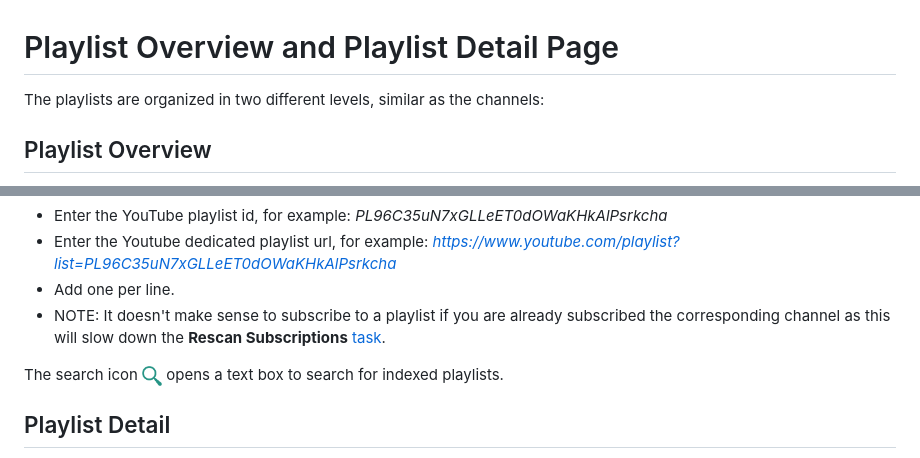
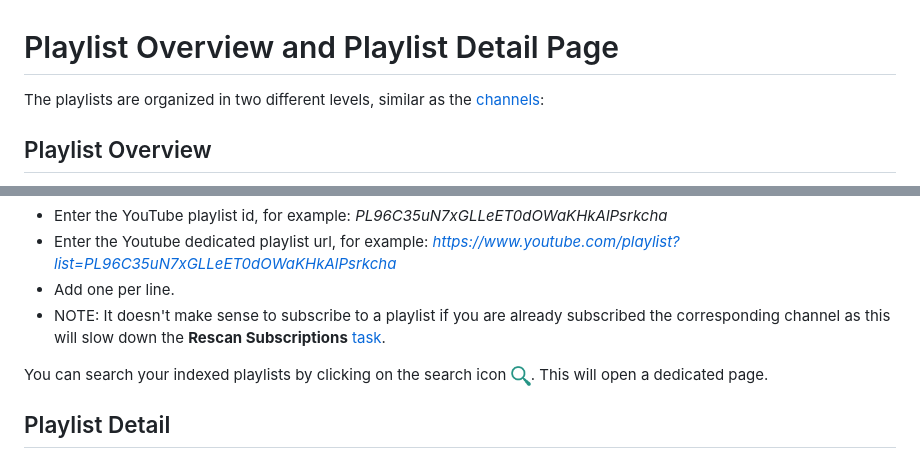
Before and after one commit to tubearchivist/tubearchivist, a Markdown page: docs/Playlists.md, 2 parts joined by grey strips. Rendered like a GitHub page.

```diff
--- a/docs/Playlists.md
+++ b/docs/Playlists.md
@@ -1,5 +1,5 @@
 # Playlist Overview and Playlist Detail Page
-The playlists are organized in two different levels, similar as the channels:
+The playlists are organized in two different levels, similar as the [channels](Channels):
 
 ## Playlist Overview
 Accessible at `/playlist/` of your Tube Archivist, this **Overview Page** shows a list of all playlists you have indexed over all your channels.
@@ -13,7 +13,7 @@ The **Subscribe to Playlist** button <img src="assets/icon-add.png?raw=true" alt
 - Add one per line.
 - NOTE: It doesn't make sense to subscribe to a playlist if you are already subscribed the corresponding channel as this will slow down the **Rescan Subscriptions** [task](Downloads#rescan-subscriptions).
 
-The search icon <img src="assets/icon-search.png?raw=true" alt="search icon" width="20px" style="margin:0 5px;"> opens a text box to search for indexed playlists.
+You can search your indexed playlists by clicking on the search icon <img src="assets/icon-search.png?raw=true" alt="search icon" width="20px" style="margin:0 5px;">. This will open a dedicated page.
 
 ## Playlist Detail
 Each playlist will get a dedicated playlist detail page accessible at `/playlist/<playlist-id>/` of your Tube Archivist. This page shows all the videos you have downloaded from this playlist.
```
Also changed, not shown: docs/Home.md (+2 -3 lines), docs/Main.md (deleted, +0 -10 lines), docs/Settings.md (+5 -0 lines), docs/assets/icon-sort.png (added), 2 other files.
